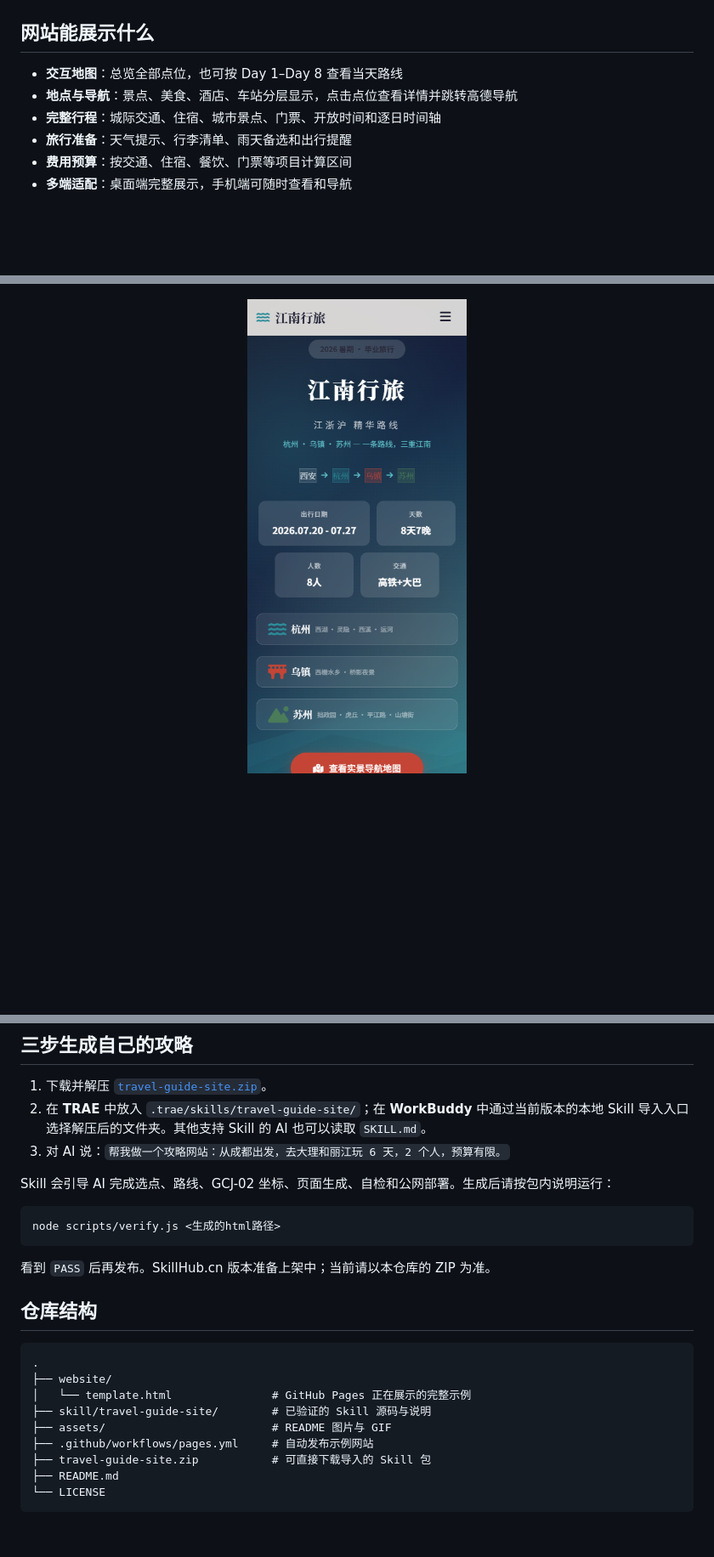
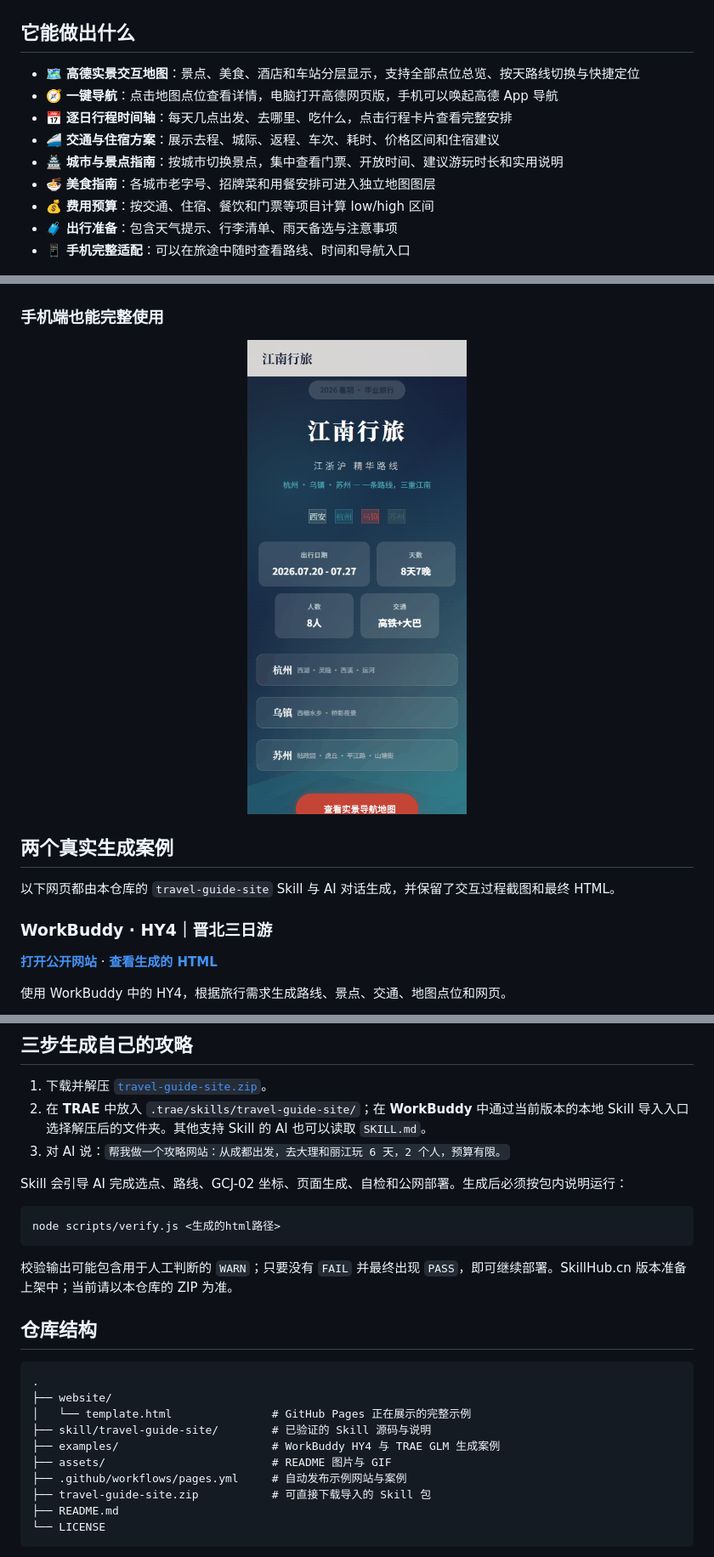
Before and after one commit to tstbswwswbst/tcc-trip-site, a Markdown page: README.md, 3 parts joined by grey strips. Shown: that part at 85% size. GitHub-like rendering; pictures changed too: assets/mobile-demo.gif (added), assets/mobile.png (deleted); blank space fills up the shorter version.

Commit message:
Update skill validation and add generated examples

````diff
--- a/README.md
+++ b/README.md
@@ -6,17 +6,31 @@
 
 ![完整网站功能演示](assets/site-tour.gif)
 
-## 网站能展示什么
+## 它能做出什么
 
-- **交互地图**：总览全部点位，也可按 Day 1–Day 8 查看当天路线
-- **地点与导航**：景点、美食、酒店、车站分层显示，点击点位查看详情并跳转高德导航
-- **完整行程**：城际交通、住宿、城市景点、门票、开放时间和逐日时间轴
-- **旅行准备**：天气提示、行李清单、雨天备选和出行提醒
-- **费用预算**：按交通、住宿、餐饮、门票等项目计算区间
-- **多端适配**：桌面端完整展示，手机端可随时查看和导航
+- 🗺️ **高德实景交互地图**：景点、美食、酒店和车站分层显示，支持全部点位总览、按天路线切换与快捷定位
+- 🧭 **一键导航**：点击地图点位查看详情，电脑打开高德网页版，手机可以唤起高德 App 导航
+- 📅 **逐日行程时间轴**：每天几点出发、去哪里、吃什么，点击行程卡片查看完整安排
+- 🚄 **交通与住宿方案**：展示去程、城际、返程、车次、耗时、价格区间和住宿建议
+- 🏯 **城市与景点指南**：按城市切换景点，集中查看门票、开放时间、建议游玩时长和实用说明
+- 🍜 **美食指南**：各城市老字号、招牌菜和用餐安排可进入独立地图图层
+- 💰 **费用预算**：按交通、住宿、餐饮和门票等项目计算 low/high 区间
+- 🧳 **出行准备**：包含天气提示、行李清单、雨天备选与注意事项
+- 📱 **手机完整适配**：可以在旅途中随时查看路线、时间和导航入口
 
 ![地图按天切换、美食图层与点位弹窗](assets/map-demo.gif)
 
-<p align="center">
-  <img src="assets/mobile.png" width="360" alt="手机端页面效果">
-</p>
+### 手机端也能完整使用
+
+<p align="center"><img src="assets/mobile-demo.gif" width="390" alt="手机端动态功能演示"></p>
+
+## 两个真实生成案例
+
+以下网页都由本仓库的 `travel-guide-site` Skill 与 AI 对话生成，并保留了交互过程截图和最终 HTML。
+
+### WorkBuddy · HY4｜晋北三日游
+
+**[打开公开网站](https://6a663e2b84574dd2a64d26528de8f0c4.app.workbuddy.link)** · **[查看生成的 HTML](examples/workbuddy-hy4-晋北三日游/index.html)**
+
+使用 WorkBuddy 中的 HY4，根据旅行需求生成路线、景点、交通、地图点位和网页。
+
@@ -27,13 +50,13 @@
 2. 在 **TRAE** 中放入 `.trae/skills/travel-guide-site/`；在 **WorkBuddy** 中通过当前版本的本地 Skill 导入入口选择解压后的文件夹。其他支持 Skill 的 AI 也可以读取 `SKILL.md`。
 3. 对 AI 说：`帮我做一个攻略网站：从成都出发，去大理和丽江玩 6 天，2 个人，预算有限。`
 
-Skill 会引导 AI 完成选点、路线、GCJ-02 坐标、页面生成、自检和公网部署。生成后请按包内说明运行：
+Skill 会引导 AI 完成选点、路线、GCJ-02 坐标、页面生成、自检和公网部署。生成后必须按包内说明运行：
 
 ```bash
 node scripts/verify.js <生成的html路径>
 ```
 
-看到 `PASS` 后再发布。SkillHub.cn 版本准备上架中；当前请以本仓库的 ZIP 为准。
+校验输出可能包含用于人工判断的 `WARN`；只要没有 `FAIL` 并最终出现 `PASS`，即可继续部署。SkillHub.cn 版本准备上架中；当前请以本仓库的 ZIP 为准。
 
 ## 仓库结构
 
@@ -42,8 +65,9 @@ node scripts/verify.js <生成的html路径>
 ├── website/
 │   └── template.html               # GitHub Pages 正在展示的完整示例
 ├── skill/travel-guide-site/        # 已验证的 Skill 源码与说明
+├── examples/                       # WorkBuddy HY4 与 TRAE GLM 生成案例
 ├── assets/                         # README 图片与 GIF
-├── .github/workflows/pages.yml     # 自动发布示例网站
+├── .github/workflows/pages.yml     # 自动发布示例网站与案例
 ├── travel-guide-site.zip           # 可直接下载导入的 Skill 包
 ├── README.md
 └── LICENSE
````
Also changed, not shown: other parts of README.md (+9 -0 lines), skill/travel-guide-site/SKILL.md (+9 -6 lines), 8 other files.
